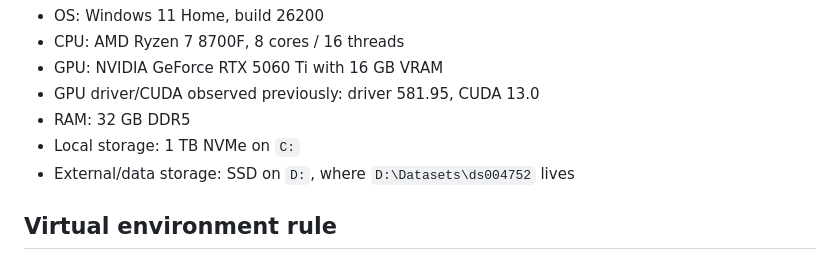
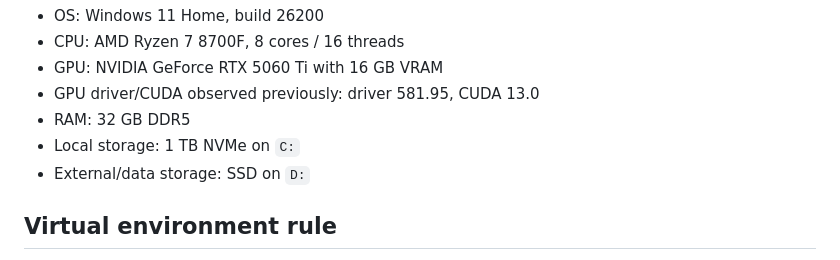
Before and after one commit to Dandelion-Engineering/Robot-Structural-Proprioception, a Markdown page: Project Details/Project Details.md, the part around the change. Drawn GitHub-style.

```diff
--- a/Project Details/Project Details.md
+++ b/Project Details/Project Details.md
@@ -338,7 +338,7 @@ Important hardware and environment facts:
 - GPU driver/CUDA observed previously: driver 581.95, CUDA 13.0
 - RAM: 32 GB DDR5
 - Local storage: 1 TB NVMe on `C:`
-- External/data storage: SSD on `D:`, where `D:\Datasets\ds004752` lives
+- External/data storage: SSD on `D:`
 
 
 ## Virtual environment rule
```
